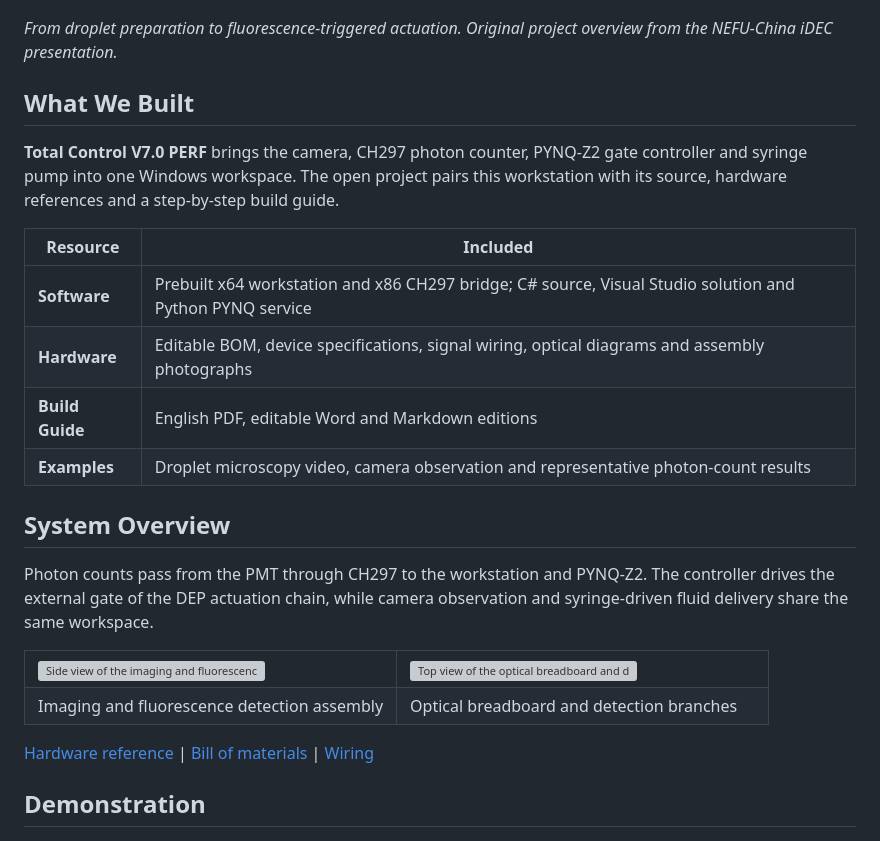
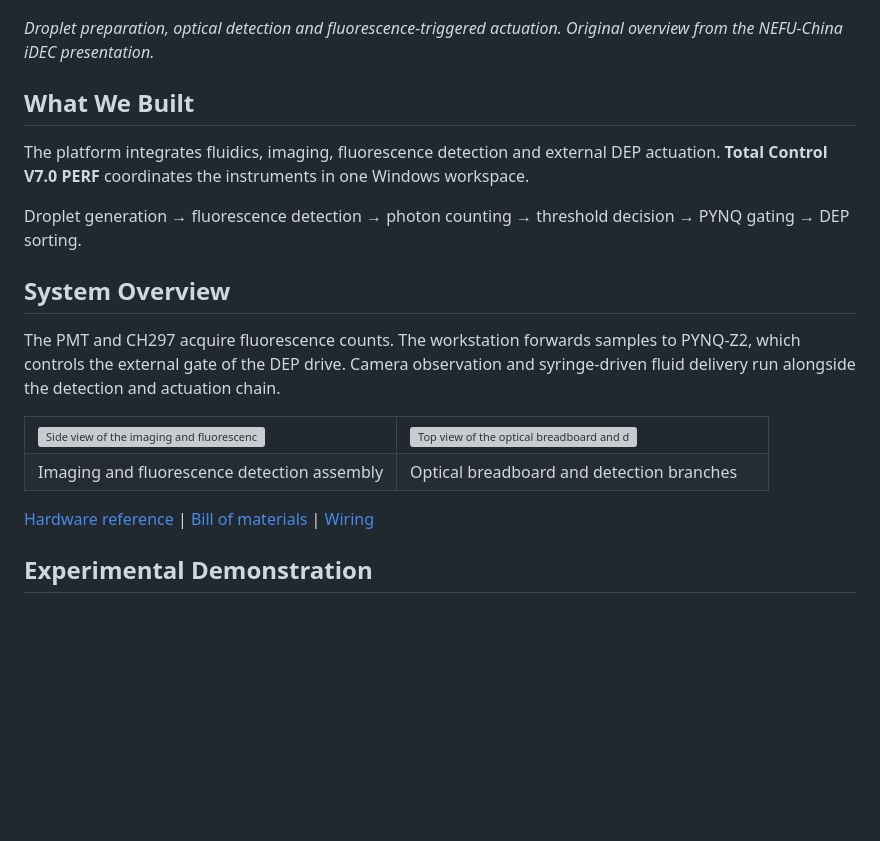
Before and after one commit to YuanCheng-NEFU/NEFU-China-Open-Microfluidic-Platform, a Markdown page: README.md, the part around one of its changes. Drawn GitHub-style; blank space fills up the shorter version; grey boxes are pictures that could not be loaded.

```diff
--- a/README.md
+++ b/README.md
@@ -6,22 +13,17 @@ An integrated platform for droplet imaging, fluorescence photon counting, progra
 
 ![Platform overview: droplet workflow, instrument architecture, optical design and representative project measurements](Hardware/Figures/project_overview.png)
 
-*From droplet preparation to fluorescence-triggered actuation. Original project overview from the NEFU-China iDEC presentation.*
+*Droplet preparation, optical detection and fluorescence-triggered actuation. Original overview from the NEFU-China iDEC presentation.*
 
 ## What We Built
 
-**Total Control V7.0 PERF** brings the camera, CH297 photon counter, PYNQ-Z2 gate controller and syringe pump into one Windows workspace. The open project pairs this workstation with its source, hardware references and a step-by-step build guide.
+The platform integrates fluidics, imaging, fluorescence detection and external DEP actuation. **Total Control V7.0 PERF** coordinates the instruments in one Windows workspace.
 
-| Resource | Included |
-| --- | --- |
-| **Software** | Prebuilt x64 workstation and x86 CH297 bridge; C# source, Visual Studio solution and Python PYNQ service |
-| **Hardware** | Editable BOM, device specifications, signal wiring, optical diagrams and assembly photographs |
-| **Build Guide** | English PDF, editable Word and Markdown editions |
-| **Examples** | Droplet microscopy video, camera observation and representative photon-count results |
+Droplet generation &rarr; fluorescence detection &rarr; photon counting &rarr; threshold decision &rarr; PYNQ gating &rarr; DEP sorting.
 
 ## System Overview
 
-Photon counts pass from the PMT through CH297 to the workstation and PYNQ-Z2. The controller drives the external gate of the DEP actuation chain, while camera observation and syringe-driven fluid delivery share the same workspace.
+The PMT and CH297 acquire fluorescence counts. The workstation forwards samples to PYNQ-Z2, which controls the external gate of the DEP drive. Camera observation and syringe-driven fluid delivery run alongside the detection and actuation chain.
 
 <table>
 <tr>
@@ -33,7 +35,7 @@ Photon counts pass from the PMT through CH297 to the workstation and PYNQ-Z2. Th
 
 [Hardware reference](Hardware/README.md) | [Bill of materials](Hardware/BOM.xlsx) | [Wiring](Hardware/Wiring_Diagram.md)
 
-## Demonstration
+## Experimental Demonstration
 
 [![Droplets observed at the microfluidic junction](Examples/Images/camera_observation.png)](Examples/Video/Droplet_Microscopy.mp4)
 
```
Also changed, not shown: other parts of README.md (+22 -18 lines), RELEASE_NOTES.md (+7 -6 lines), RELEASING.md (+6 -6 lines), docs/assets/nefu-emblem.png (added), 5 other files.
